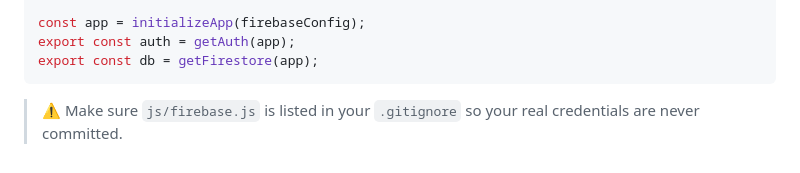
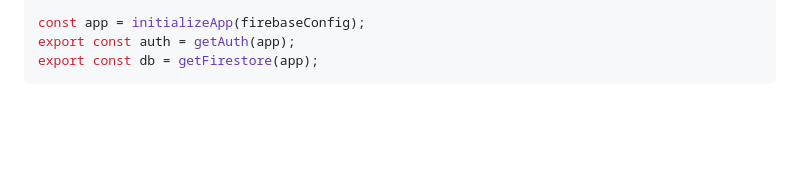
Before and after one commit to Duleepa01/servify-admin-portal, a Markdown page: README.md, the part around the change. Drawn GitHub-style; blank space fills up the shorter version.

````diff
--- a/README.md
+++ b/README.md
@@ -237,5 +237,3 @@ const app = initializeApp(firebaseConfig);
 export const auth = getAuth(app);
 export const db = getFirestore(app);
 ```
-
-> ⚠️ Make sure `js/firebase.js` is listed in your `.gitignore` so your real credentials are never committed.
````
